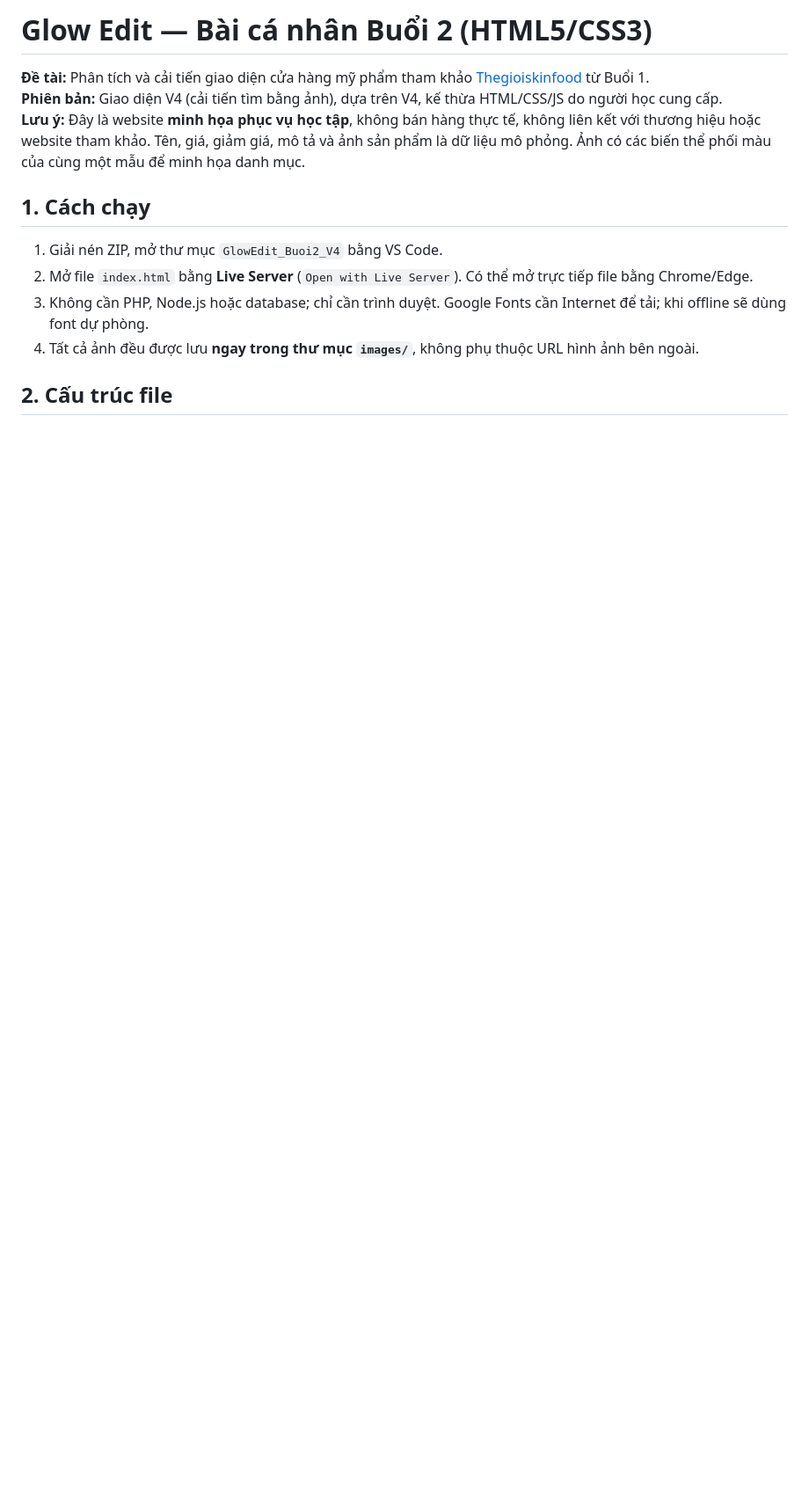
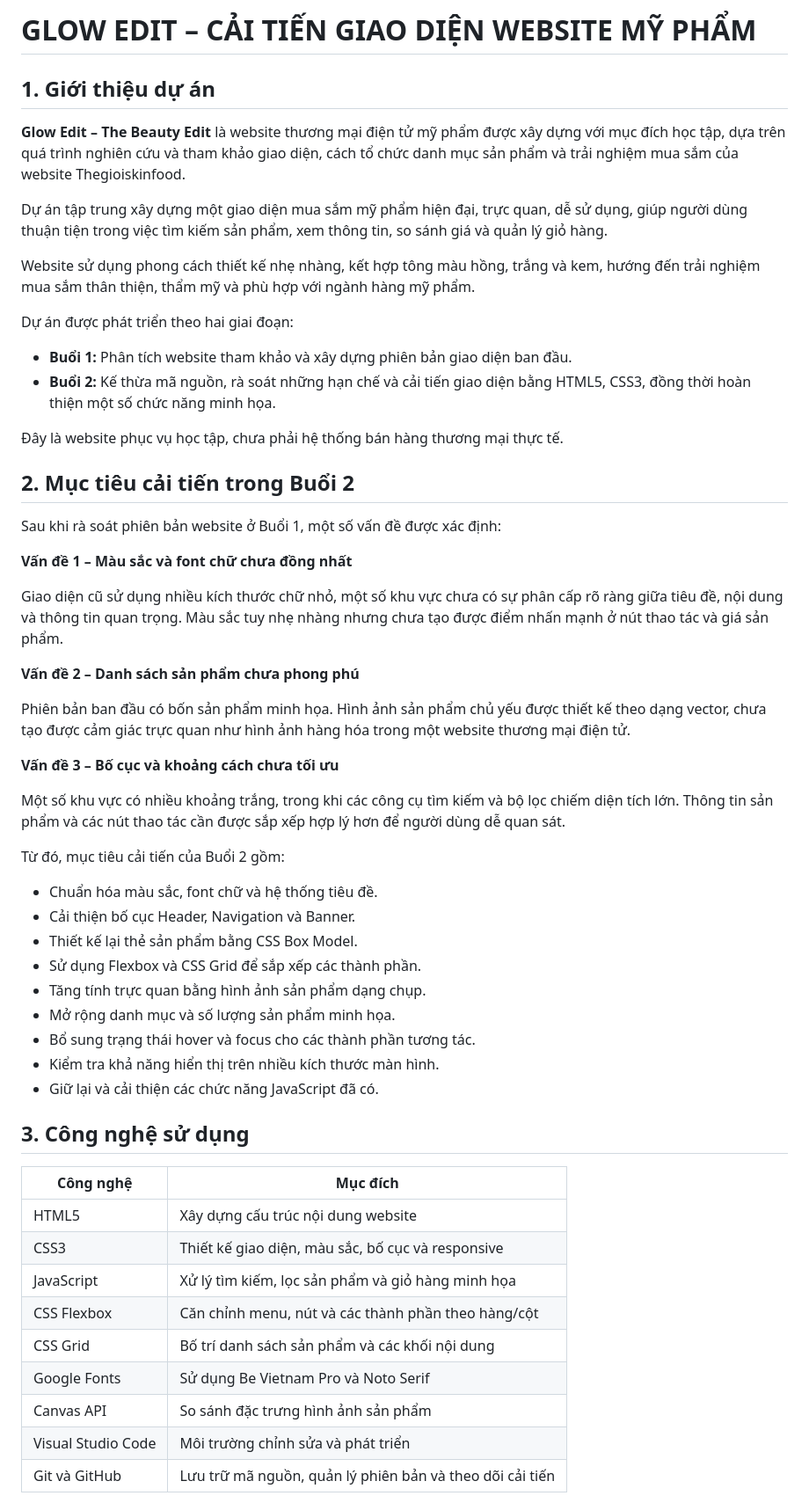
Before and after one commit to mtuengh/ecommerce-ui-improvement, a Markdown page: README.md, the part around one of its changes. Shown at 88% size. Rendered like a GitHub page; blank space fills up the shorter version.

```diff
--- a/README.md
+++ b/README.md
@@ -1,14 +1,58 @@
-# Glow Edit — Bài cá nhân Buổi 2 (HTML5/CSS3)
+# GLOW EDIT – CẢI TIẾN GIAO DIỆN WEBSITE MỸ PHẨM
+## 1. Giới thiệu dự án
 
-**Đề tài:** Phân tích và cải tiến giao diện cửa hàng mỹ phẩm tham khảo [Thegioiskinfood](https://thegioiskinfood.com/) từ Buổi 1.
-**Phiên bản:** Giao diện V4 (cải tiến tìm bằng ảnh), dựa trên V4, kế thừa HTML/CSS/JS do người học cung cấp.
-**Lưu ý:** Đây là website **minh họa phục vụ học tập**, không bán hàng thực tế, không liên kết với thương hiệu hoặc website tham khảo. Tên, giá, giảm giá, mô tả và ảnh sản phẩm là dữ liệu mô phỏng. Ảnh có các biến thể phối màu của cùng một mẫu để minh họa danh mục.
+**Glow Edit – The Beauty Edit** là website thương mại điện tử mỹ phẩm được xây dựng với mục đích học tập, dựa trên quá trình nghiên cứu và tham khảo giao diện, cách tổ chức danh mục sản phẩm và trải nghiệm mua sắm của website Thegioiskinfood.
 
-## 1. Cách chạy
+Dự án tập trung xây dựng một giao diện mua sắm mỹ phẩm hiện đại, trực quan, dễ sử dụng, giúp người dùng thuận tiện trong việc tìm kiếm sản phẩm, xem thông tin, so sánh giá và quản lý giỏ hàng.
 
-1. Giải nén ZIP, mở thư mục `GlowEdit_Buoi2_V4` bằng VS Code.
-2. Mở file `index.html` bằng **Live Server** (`Open with Live Server`). Có thể mở trực tiếp file bằng Chrome/Edge.
-3. Không cần PHP, Node.js hoặc database; chỉ cần trình duyệt. Google Fonts cần Internet để tải; khi offline sẽ dùng font dự phòng.
-4. Tất cả ảnh đều được lưu **ngay trong thư mục `images/`**, không phụ thuộc URL hình ảnh bên ngoài.
+Website sử dụng phong cách thiết kế nhẹ nhàng, kết hợp tông màu hồng, trắng và kem, hướng đến trải nghiệm mua sắm thân thiện, thẩm mỹ và phù hợp với ngành hàng mỹ phẩm.
 
-## 2. Cấu trúc file
+Dự án được phát triển theo hai giai đoạn:
+
+- **Buổi 1:** Phân tích website tham khảo và xây dựng phiên bản giao diện ban đầu.
+- **Buổi 2:** Kế thừa mã nguồn, rà soát những hạn chế và cải tiến giao diện bằng HTML5, CSS3, đồng thời hoàn thiện một số chức năng minh họa.
+
+Đây là website phục vụ học tập, chưa phải hệ thống bán hàng thương mại thực tế.
+
+## 2. Mục tiêu cải tiến trong Buổi 2
+
+Sau khi rà soát phiên bản website ở Buổi 1, một số vấn đề được xác định:
+
+**Vấn đề 1 – Màu sắc và font chữ chưa đồng nhất**
+
+Giao diện cũ sử dụng nhiều kích thước chữ nhỏ, một số khu vực chưa có sự phân cấp rõ ràng giữa tiêu đề, nội dung và thông tin quan trọng. Màu sắc tuy nhẹ nhàng nhưng chưa tạo được điểm nhấn mạnh ở nút thao tác và giá sản phẩm.
+
+**Vấn đề 2 – Danh sách sản phẩm chưa phong phú**
+
+Phiên bản ban đầu có bốn sản phẩm minh họa. Hình ảnh sản phẩm chủ yếu được thiết kế theo dạng vector, chưa tạo được cảm giác trực quan như hình ảnh hàng hóa trong một website thương mại điện tử.
+
+**Vấn đề 3 – Bố cục và khoảng cách chưa tối ưu**
+
+Một số khu vực có nhiều khoảng trắng, trong khi các công cụ tìm kiếm và bộ lọc chiếm diện tích lớn. Thông tin sản phẩm và các nút thao tác cần được sắp xếp hợp lý hơn để người dùng dễ quan sát.
+
+Từ đó, mục tiêu cải tiến của Buổi 2 gồm:
+
+- Chuẩn hóa màu sắc, font chữ và hệ thống tiêu đề.
+- Cải thiện bố cục Header, Navigation và Banner.
+- Thiết kế lại thẻ sản phẩm bằng CSS Box Model.
+- Sử dụng Flexbox và CSS Grid để sắp xếp các thành phần.
+- Tăng tính trực quan bằng hình ảnh sản phẩm dạng chụp.
+- Mở rộng danh mục và số lượng sản phẩm minh họa.
+- Bổ sung trạng thái hover và focus cho các thành phần tương tác.
+- Kiểm tra khả năng hiển thị trên nhiều kích thước màn hình.
+- Giữ lại và cải thiện các chức năng JavaScript đã có.
+
+## 3. Công nghệ sử dụng
+
+| Công nghệ | Mục đích |
+|---|---|
+| HTML5 | Xây dựng cấu trúc nội dung website |
+| CSS3 | Thiết kế giao diện, màu sắc, bố cục và responsive |
+| JavaScript | Xử lý tìm kiếm, lọc sản phẩm và giỏ hàng minh họa |
+| CSS Flexbox | Căn chỉnh menu, nút và các thành phần theo hàng/cột |
+| CSS Grid | Bố trí danh sách sản phẩm và các khối nội dung |
+| Google Fonts | Sử dụng Be Vietnam Pro và Noto Serif |
+| Canvas API | So sánh đặc trưng hình ảnh sản phẩm |
+| Visual Studio Code | Môi trường chỉnh sửa và phát triển |
+| Git và GitHub | Lưu trữ mã nguồn, quản lý phiên bản và theo dõi cải tiến |
+
```
Also changed, not shown: other parts of README.md (+199 -57 lines).
